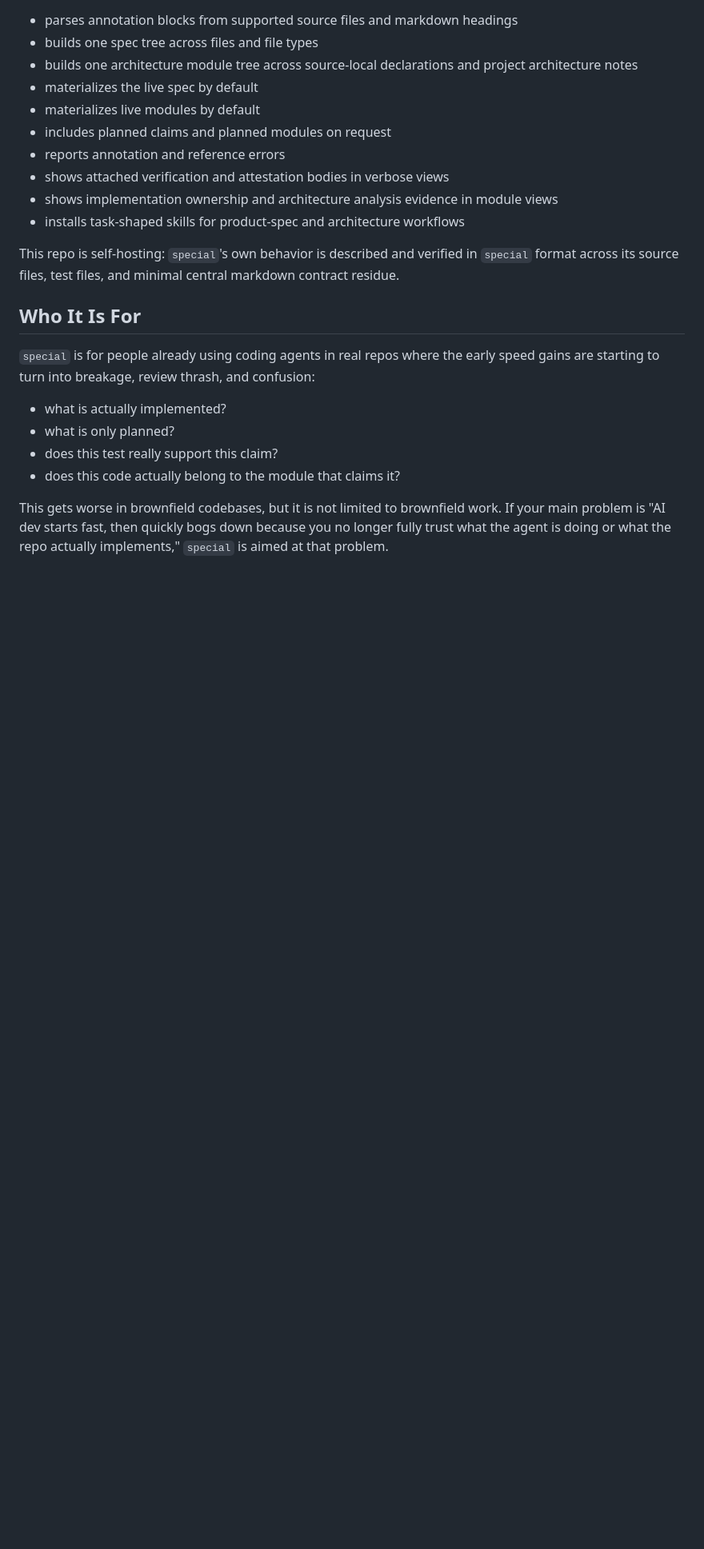
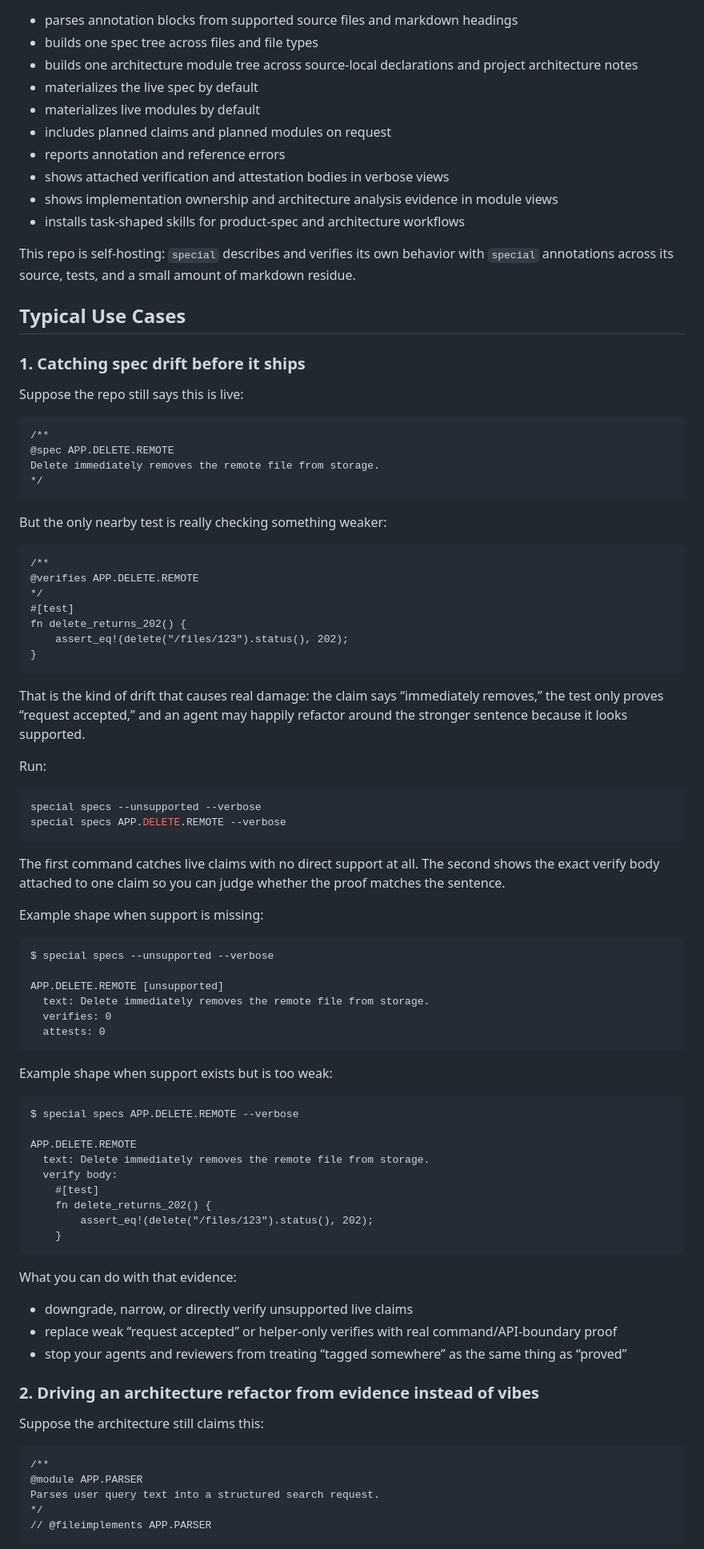
Before and after one commit to LabLeaks/special, a Markdown page: README.md, the part around one of its changes. Shown at 80% size. Rendered like a GitHub page; blank space fills up the shorter version.

````diff
--- a/README.md
+++ b/README.md
@@ -88,22 +75,92 @@ Today `special` is a Rust CLI that:
   views
 - installs task-shaped skills for product-spec and architecture workflows
 
-This repo is self-hosting: `special`'s own behavior is described and verified in
-`special` format across its source files, test files, and minimal central
-markdown contract residue.
+This repo is self-hosting: `special` describes and verifies its own behavior
+with `special` annotations across its source, tests, and a small amount of
+markdown residue.
 
-## Who It Is For
+## Typical Use Cases
 
-`special` is for people already using coding agents in real repos where the
-early speed gains are starting to turn into breakage, review thrash, and
-confusion:
+### 1. Catching spec drift before it ships
 
-- what is actually implemented?
-- what is only planned?
-- does this test really support this claim?
-- does this code actually belong to the module that claims it?
+Suppose the repo still says this is live:
 
-This gets worse in brownfield codebases, but it is not limited to brownfield
-work. If your main problem is "AI dev starts fast, then quickly bogs down
-because you no longer fully trust what the agent is doing or what the repo
-actually implements," `special` is aimed at that problem.
+```text
+/**
+@spec APP.DELETE.REMOTE
+Delete immediately removes the remote file from storage.
+*/
+```
+
+But the only nearby test is really checking something weaker:
+
+```text
+/**
+@verifies APP.DELETE.REMOTE
+*/
+#[test]
+fn delete_returns_202() {
+    assert_eq!(delete("/files/123").status(), 202);
+}
+```
+
+That is the kind of drift that causes real damage: the claim says “immediately
+removes,” the test only proves “request accepted,” and an agent may happily
+refactor around the stronger sentence because it looks supported.
+
+Run:
+
+```sh
+special specs --unsupported --verbose
+special specs APP.DELETE.REMOTE --verbose
+```
+
+The first command catches live claims with no direct support at all. The second
+shows the exact verify body attached to one claim so you can judge whether the
+proof matches the sentence.
+
+Example shape when support is missing:
+
+```text
+$ special specs --unsupported --verbose
+
+APP.DELETE.REMOTE [unsupported]
+  text: Delete immediately removes the remote file from storage.
+  verifies: 0
+  attests: 0
+```
+
+Example shape when support exists but is too weak:
+
+```text
+$ special specs APP.DELETE.REMOTE --verbose
+
+APP.DELETE.REMOTE
+  text: Delete immediately removes the remote file from storage.
+  verify body:
+    #[test]
+    fn delete_returns_202() {
+        assert_eq!(delete("/files/123").status(), 202);
+    }
+```
+
+What you can do with that evidence:
+
+- downgrade, narrow, or directly verify unsupported live claims
+- replace weak “request accepted” or helper-only verifies with real
+  command/API-boundary proof
+- stop your agents and reviewers from treating “tagged somewhere” as the same
+  thing as “proved”
+
+### 2. Driving an architecture refactor from evidence instead of vibes
+
+Suppose the architecture still claims this:
+
+```text
+/**
+@module APP.PARSER
+Parses user query text into a structured search request.
+*/
+// @fileimplements APP.PARSER
+```
+
````
Also changed, not shown: other parts of README.md (+148 -139 lines).
